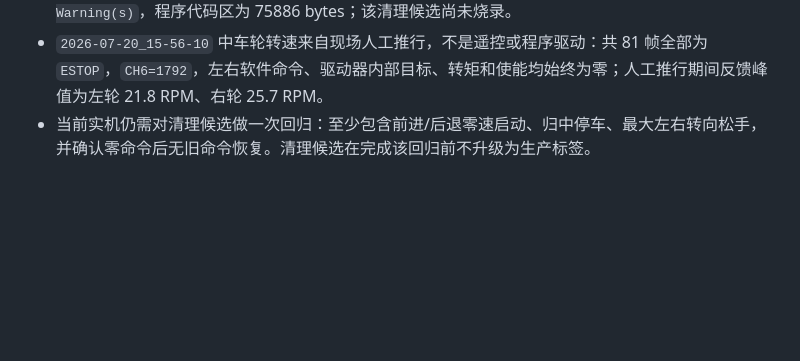
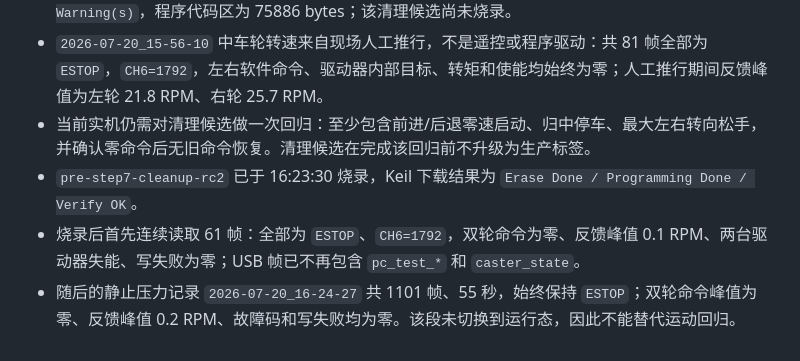
Before and after one commit to Asuka-WILLE/MCUForge, a Markdown page: CONTROL_DEBUG_LOG.md, the part around the change. Drawn GitHub-style; blank space fills up the shorter version.

Commit message:
test: record cleanup flash and static safety check

```diff
--- a/CONTROL_DEBUG_LOG.md
+++ b/CONTROL_DEBUG_LOG.md
@@ -115,3 +115,6 @@
 - 清理后 PC 工具只读 USB CDC 遥测，源码中不存在串口写操作。固件完整编译为 `0 Error(s), 0 Warning(s)`，程序代码区为 75886 bytes；该清理候选尚未烧录。
 - `2026-07-20_15-56-10` 中车轮转速来自现场人工推行，不是遥控或程序驱动：共 81 帧全部为 `ESTOP`，`CH6=1792`，左右软件命令、驱动器内部目标、转矩和使能均始终为零；人工推行期间反馈峰值为左轮 21.8 RPM、右轮 25.7 RPM。
 - 当前实机仍需对清理候选做一次回归：至少包含前进/后退零速启动、归中停车、最大左右转向松手，并确认零命令后无旧命令恢复。清理候选在完成该回归前不升级为生产标签。
+- `pre-step7-cleanup-rc2` 已于 16:23:30 烧录，Keil 下载结果为 `Erase Done / Programming Done / Verify OK`。
+- 烧录后首先连续读取 61 帧：全部为 `ESTOP`、`CH6=1792`，双轮命令为零、反馈峰值 0.1 RPM、两台驱动器失能、写失败为零；USB 帧已不再包含 `pc_test_*` 和 `caster_state`。
+- 随后的静止压力记录 `2026-07-20_16-24-27` 共 1101 帧、55 秒，始终保持 `ESTOP`；双轮命令峰值为零、反馈峰值 0.2 RPM、故障码和写失败均为零。该段未切换到运行态，因此不能替代运动回归。
```
